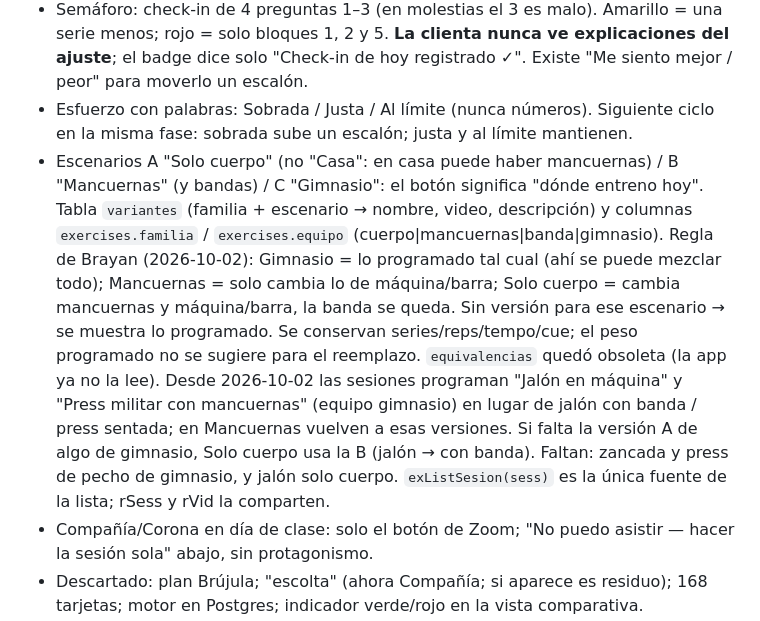
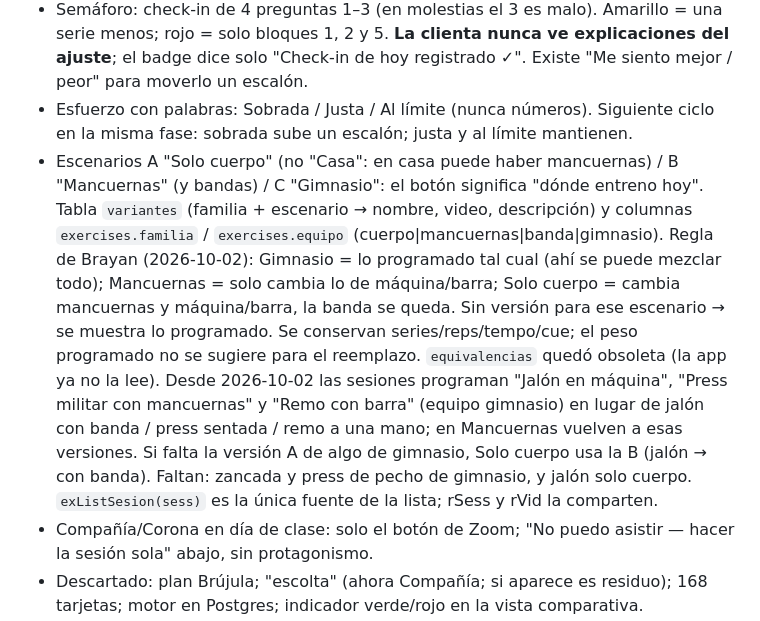
Before and after one commit to brayanpedrazatrainer/App-, a Markdown page: CLAUDE.md, the part around the change. GitHub-like rendering.

Commit message:
CLAUDE.md: remo con barra en Gimnasio
Co-Authored-By: Claude Opus 5.5 <noreply@anthropic.com>

```diff
--- a/CLAUDE.md
+++ b/CLAUDE.md
@@ -46,7 +46,7 @@ Funciones clave `admin1.html`: `calcMotorPhase` (copia del motor), `generarMes`,
 - Nivel: 1 = una serie menos, 2 = igual, 3 = una más; mínimo 1; no aplica en recuperación activa ni en calentamiento/cierre. Se acumula con el semáforo.
 - Semáforo: check-in de 4 preguntas 1–3 (en molestias el 3 es malo). Amarillo = una serie menos; rojo = solo bloques 1, 2 y 5. **La clienta nunca ve explicaciones del ajuste**; el badge dice solo "Check-in de hoy registrado ✓". Existe "Me siento mejor / peor" para moverlo un escalón.
 - Esfuerzo con palabras: Sobrada / Justa / Al límite (nunca números). Siguiente ciclo en la misma fase: sobrada sube un escalón; justa y al límite mantienen.
-- Escenarios A "Solo cuerpo" (no "Casa": en casa puede haber mancuernas) / B "Mancuernas" (y bandas) / C "Gimnasio": el botón significa "dónde entreno hoy". Tabla `variantes` (familia + escenario → nombre, video, descripción) y columnas `exercises.familia` / `exercises.equipo` (cuerpo|mancuernas|banda|gimnasio). Regla de Brayan (2026-10-02): Gimnasio = lo programado tal cual (ahí se puede mezclar todo); Mancuernas = solo cambia lo de máquina/barra; Solo cuerpo = cambia mancuernas y máquina/barra, la banda se queda. Sin versión para ese escenario → se muestra lo programado. Se conservan series/reps/tempo/cue; el peso programado no se sugiere para el reemplazo. `equivalencias` quedó obsoleta (la app ya no la lee). Desde 2026-10-02 las sesiones programan "Jalón en máquina" y "Press militar con mancuernas" (equipo gimnasio) en lugar de jalón con banda / press sentada; en Mancuernas vuelven a esas versiones. Si falta la versión A de algo de gimnasio, Solo cuerpo usa la B (jalón → con banda). Faltan: zancada y press de pecho de gimnasio, y jalón solo cuerpo. `exListSesion(sess)` es la única fuente de la lista; rSess y rVid la comparten.
+- Escenarios A "Solo cuerpo" (no "Casa": en casa puede haber mancuernas) / B "Mancuernas" (y bandas) / C "Gimnasio": el botón significa "dónde entreno hoy". Tabla `variantes` (familia + escenario → nombre, video, descripción) y columnas `exercises.familia` / `exercises.equipo` (cuerpo|mancuernas|banda|gimnasio). Regla de Brayan (2026-10-02): Gimnasio = lo programado tal cual (ahí se puede mezclar todo); Mancuernas = solo cambia lo de máquina/barra; Solo cuerpo = cambia mancuernas y máquina/barra, la banda se queda. Sin versión para ese escenario → se muestra lo programado. Se conservan series/reps/tempo/cue; el peso programado no se sugiere para el reemplazo. `equivalencias` quedó obsoleta (la app ya no la lee). Desde 2026-10-02 las sesiones programan "Jalón en máquina", "Press militar con mancuernas" y "Remo con barra" (equipo gimnasio) en lugar de jalón con banda / press sentada / remo a una mano; en Mancuernas vuelven a esas versiones. Si falta la versión A de algo de gimnasio, Solo cuerpo usa la B (jalón → con banda). Faltan: zancada y press de pecho de gimnasio, y jalón solo cuerpo. `exListSesion(sess)` es la única fuente de la lista; rSess y rVid la comparten.
 - Compañía/Corona en día de clase: solo el botón de Zoom; "No puedo asistir — hacer la sesión sola" abajo, sin protagonismo.
 - Descartado: plan Brújula; "escolta" (ahora Compañía; si aparece es residuo); 168 tarjetas; motor en Postgres; indicador verde/rojo en la vista comparativa.
 - Diseño: paleta en la constante `C`; rojo de marca sobre negro cálido, mobile-first; colores de fase en `FASE_INFO` / `FASE_LABELS`. Trato "reina".
```
